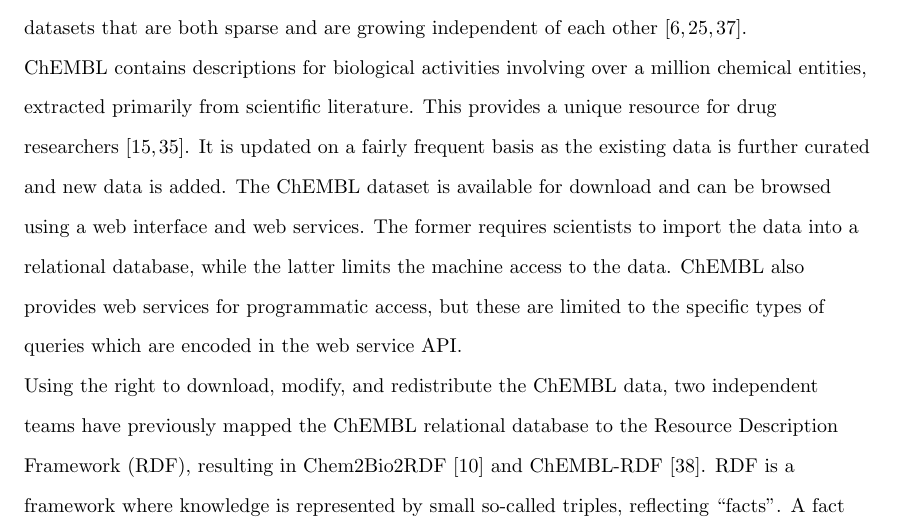
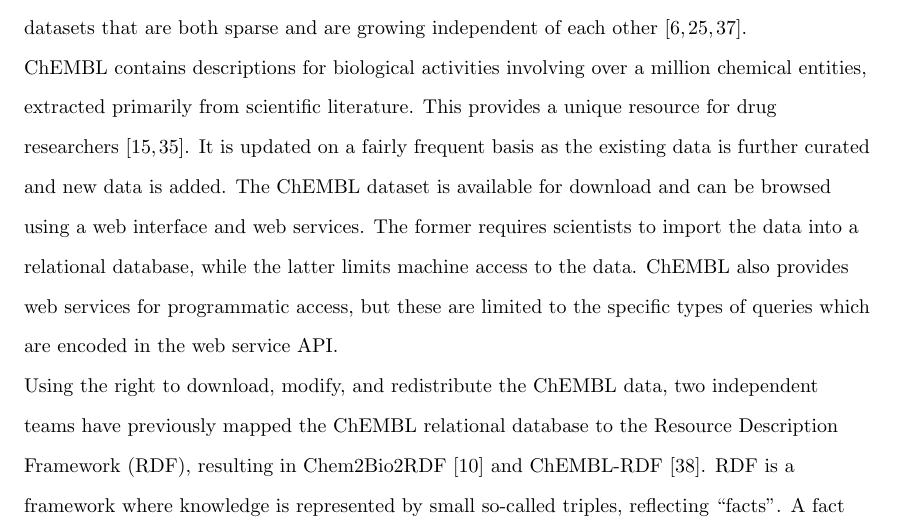
Before and after one commit to egonw/chembl-rdf-paper, a LaTeX document (article.tex): part of page 2 of 21, cut so that both start at the same text. Compiled offline with pdfLaTeX; a missing bibliography style is replaced by a similar one.

Commit message:
remove extra "the"

```diff
--- a/article.tex
+++ b/article.tex
@@ -91,7 +91,7 @@ entities, extracted primarily from scientific literature. This provides a unique
 It is updated on a fairly frequent basis as the existing data is further curated and new data is added.
 The ChEMBL dataset is available for download and can be browsed using a web interface and web services.
 The former requires scientists to import the data into a relational database, while the
-latter limits the machine access to the data. ChEMBL also provides web services for programmatic
+latter limits machine access to the data. ChEMBL also provides web services for programmatic
 access, but these are limited to the specific types of queries which are encoded in the web service API.
 
 Using the right to download, modify, and redistribute the ChEMBL data, two independent teams
```
